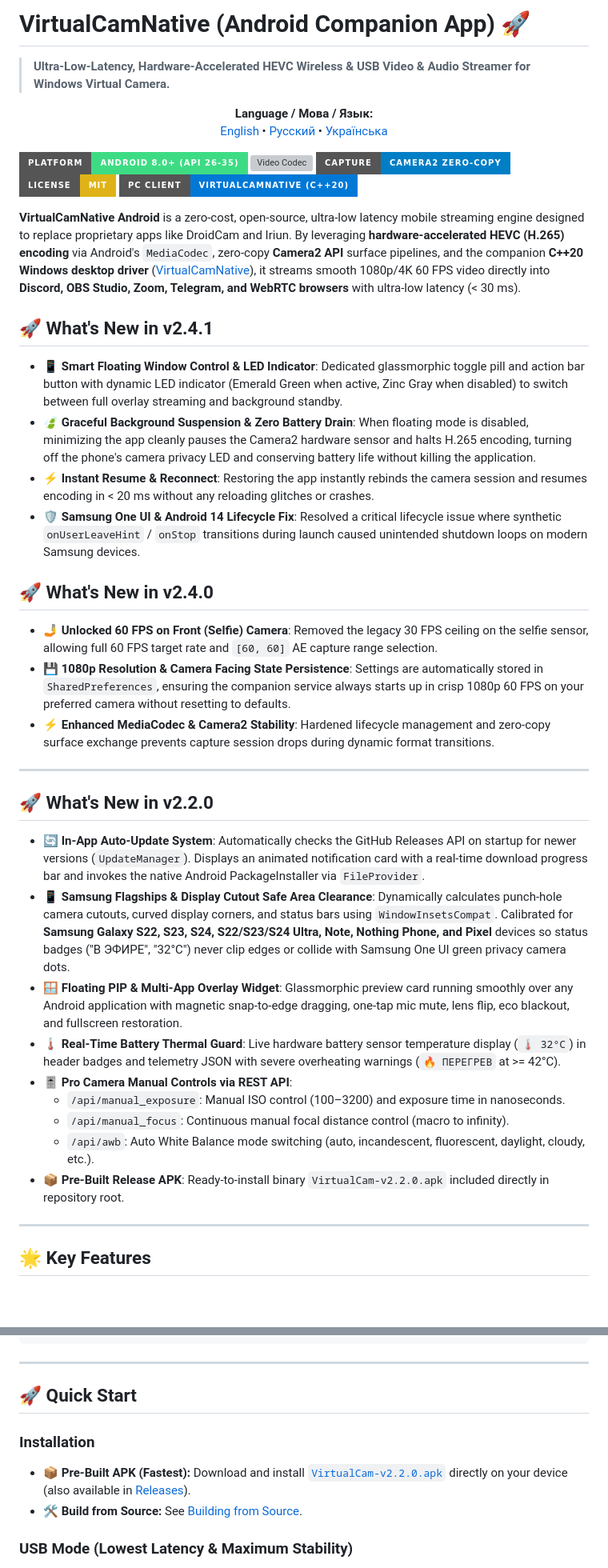
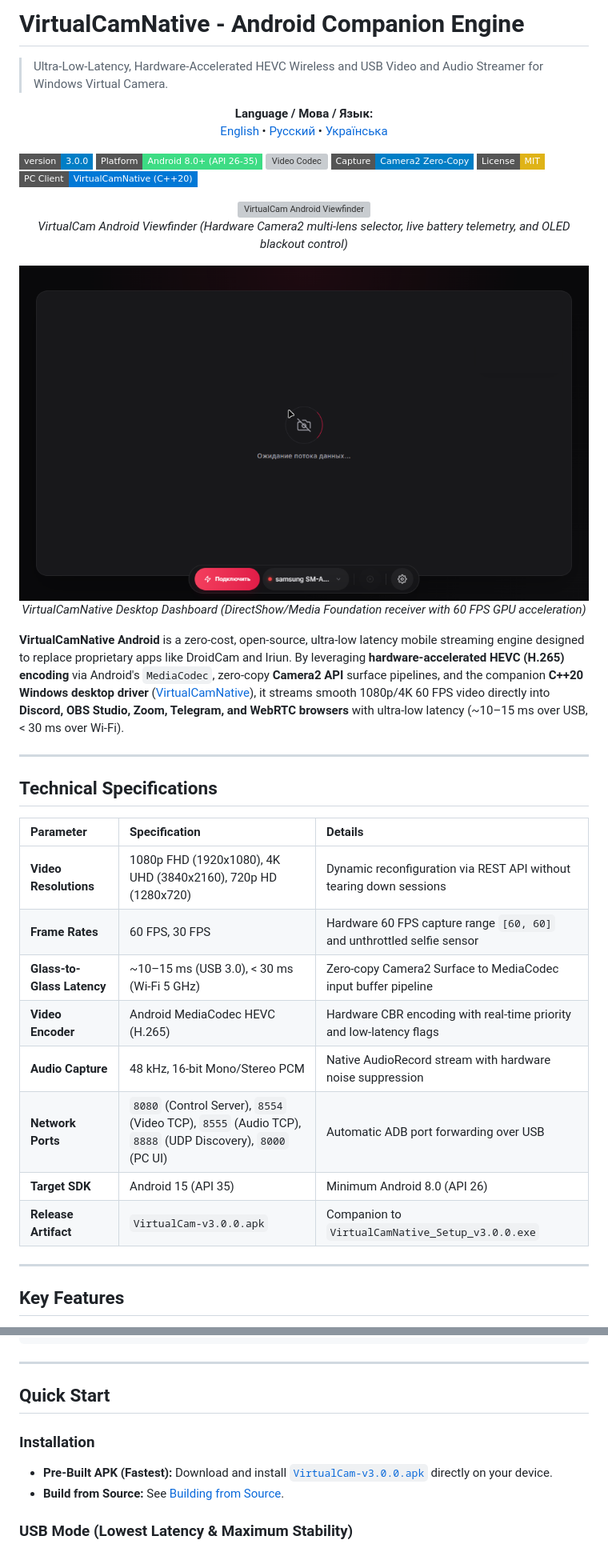
Before and after one commit to dimalinau-lab/Virtual-Camera-Android, a Markdown page: README.md, 2 parts joined by grey strips. Shown at 80% size. GitHub-like rendering; pictures changed too: docs/images/pc_interface.png (added); badges without logos; blank space fills up the shorter version; grey boxes are pictures that could not be loaded.

Commit message:
chore(release): v3.0.0 - camera lens synchronization, physical modules and hardware torch

```diff
--- a/README.md
+++ b/README.md
@@ -1,6 +1,6 @@
-# VirtualCamNative (Android Companion App) 🚀
+# VirtualCamNative - Android Companion Engine
 
-> **Ultra-Low-Latency, Hardware-Accelerated HEVC Wireless & USB Video & Audio Streamer for Windows Virtual Camera.**
+> Ultra-Low-Latency, Hardware-Accelerated HEVC Wireless and USB Video and Audio Streamer for Windows Virtual Camera.
 
 <p align="center">
   <b>Language / Мова / Язык:</b><br>
@@ -10,41 +10,42 @@
 </p>
 
-[![Android Platform](https://img.shields.io/badge/Platform-Android%208.0%2B%20(API%2026--35)-3DDC84.svg?style=for-the-badge&logo=android)](https://developer.android.com/)
-[![Video Codec](https://img.shields.io/badge/Encoder-MediaCodec%20HEVC%20%2F%20H.265-orange.svg?style=for-the-badge)](https://developer.android.com/reference/android/media/MediaCodec)
-[![Camera API](https://img.shields.io/badge/Capture-Camera2%20Zero--Copy-blue.svg?style=for-the-badge)](https://developer.android.com/reference/android/hardware/camera2/package-summary)
-[![License: MIT](https://img.shields.io/badge/License-MIT-yellow.svg?style=for-the-badge)](LICENSE)
-[![PC Client](https://img.shields.io/badge/PC%20Client-VirtualCamNative%20(C%2B%2B20)-0078D6.svg?style=for-the-badge&logo=windows)](https://github.com/dimalinau-lab/Virtual-Camera)
+[![Version](https://img.shields.io/badge/version-3.0.0-blue.svg?style=flat-square)](https://github.com/dimalinau-lab/Virtual-Camera/releases)
+[![Android Platform](https://img.shields.io/badge/Platform-Android%208.0%2B%20(API%2026--35)-3DDC84.svg?style=flat-square&logo=android)](https://developer.android.com/)
+[![Video Codec](https://img.shields.io/badge/Encoder-MediaCodec%20HEVC%20%2F%20H.265-orange.svg?style=flat-square)](https://developer.android.com/reference/android/media/MediaCodec)
+[![Camera API](https://img.shields.io/badge/Capture-Camera2%20Zero--Copy-blue.svg?style=flat-square)](https://developer.android.com/reference/android/hardware/camera2/package-summary)
+[![License: MIT](https://img.shields.io/badge/License-MIT-yellow.svg?style=flat-square)](LICENSE)
+[![PC Client](https://img.shields.io/badge/PC%20Client-VirtualCamNative%20(C%2B%2B20)-0078D6.svg?style=flat-square&logo=windows)](https://github.com/dimalinau-lab/Virtual-Camera)
 
-**VirtualCamNative Android** is a zero-cost, open-source, ultra-low latency mobile streaming engine designed to replace proprietary apps like DroidCam and Iriun. By leveraging **hardware-accelerated HEVC (H.265) encoding** via Android's `MediaCodec`, zero-copy **Camera2 API** surface pipelines, and the companion **C++20 Windows desktop driver** ([VirtualCamNative](https://github.com/dimalinau-lab/Virtual-Camera)), it streams smooth 1080p/4K 60 FPS video directly into **Discord, OBS Studio, Zoom, Telegram, and WebRTC browsers** with ultra-low latency (< 30 ms).
+<p align="center">
+  <img src="docs/images/phone_screen.png" alt="VirtualCam Android Viewfinder" width="340">
+  <br>
+  <em>VirtualCam Android Viewfinder (Hardware Camera2 multi-lens selector, live battery telemetry, and OLED blackout control)</em>
+</p>
 
-## 🚀 What's New in v2.4.1
+<p align="center">
+  <img src="docs/images/pc_interface.png" alt="VirtualCamNative Desktop Interface" width="820">
+  <br>
+  <em>VirtualCamNative Desktop Dashboard (DirectShow/Media Foundation receiver with 60 FPS GPU acceleration)</em>
+</p>
 
-- 📱 **Smart Floating Window Control & LED Indicator**: Dedicated glassmorphic toggle pill and action bar button with dynamic LED indicator (Emerald Green when active, Zinc Gray when disabled) to switch between full overlay streaming and background standby.
-- 🍃 **Graceful Background Suspension & Zero Battery Drain**: When floating mode is disabled, minimizing the app cleanly pauses the Camera2 hardware sensor and halts H.265 encoding, turning off the phone's camera privacy LED and conserving battery life without killing the application.
-- ⚡ **Instant Resume & Reconnect**: Restoring the app instantly rebinds the camera session and resumes encoding in < 20 ms without any reloading glitches or crashes.
-- 🛡️ **Samsung One UI & Android 14 Lifecycle Fix**: Resolved a critical lifecycle issue where synthetic `onUserLeaveHint` / `onStop` transitions during launch caused unintended shutdown loops on modern Samsung devices.
-
-## 🚀 What's New in v2.4.0
-
-- 🤳 **Unlocked 60 FPS on Front (Selfie) Camera**: Removed the legacy 30 FPS ceiling on the selfie sensor, allowing full 60 FPS target rate and `[60, 60]` AE capture range selection.
-- 💾 **1080p Resolution & Camera Facing State Persistence**: Settings are automatically stored in `SharedPreferences`, ensuring the companion service always starts up in crisp 1080p 60 FPS on your preferred camera without resetting to defaults.
-- ⚡ **Enhanced MediaCodec & Camera2 Stability**: Hardened lifecycle management and zero-copy surface exchange prevents capture session drops during dynamic format transitions.
+**VirtualCamNative Android** is a zero-cost, open-source, ultra-low latency mobile streaming engine designed to replace proprietary apps like DroidCam and Iriun. By leveraging **hardware-accelerated HEVC (H.265) encoding** via Android's `MediaCodec`, zero-copy **Camera2 API** surface pipelines, and the companion **C++20 Windows desktop driver** ([VirtualCamNative](https://github.com/dimalinau-lab/Virtual-Camera)), it streams smooth 1080p/4K 60 FPS video directly into **Discord, OBS Studio, Zoom, Telegram, and WebRTC browsers** with ultra-low latency (~10–15 ms over USB, < 30 ms over Wi-Fi).
 
 ---
 
-## 🚀 What's New in v2.2.0
+## Technical Specifications
 
-- 🔄 **In-App Auto-Update System**: Automatically checks the GitHub Releases API on startup for newer versions (`UpdateManager`). Displays an animated notification card with a real-time download progress bar and invokes the native Android PackageInstaller via `FileProvider`.
-- 📱 **Samsung Flagships & Display Cutout Safe Area Clearance**: Dynamically calculates punch-hole camera cutouts, curved display corners, and status bars using `WindowInsetsCompat`. Calibrated for **Samsung Galaxy S22, S23, S24, S22/S23/S24 Ultra, Note, Nothing Phone, and Pixel** devices so status badges ("В ЭФИРЕ", "32°C") never clip edges or collide with Samsung One UI green privacy camera dots.
-- 🪟 **Floating PIP & Multi-App Overlay Widget**: Glassmorphic preview card running smoothly over any Android application with magnetic snap-to-edge dragging, one-tap mic mute, lens flip, eco blackout, and fullscreen restoration.
-- 🌡️ **Real-Time Battery Thermal Guard**: Live hardware battery sensor temperature display (`🌡️ 32°C`) in header badges and telemetry JSON with severe overheating warnings (`🔥 ПЕРЕГРЕВ` at >= 42°C).
-- 🎚️ **Pro Camera Manual Controls via REST API**:
-  - `/api/manual_exposure`: Manual ISO control (100–3200) and exposure time in nanoseconds.
-  - `/api/manual_focus`: Continuous manual focal distance control (macro to infinity).
-  - `/api/awb`: Auto White Balance mode switching (auto, incandescent, fluorescent, daylight, cloudy, etc.).
-- 📦 **Pre-Built Release APK**: Ready-to-install binary `VirtualCam-v2.2.0.apk` included directly in repository root.
+| Parameter | Specification | Details |
+| :--- | :--- | :--- |
+| **Video Resolutions** | 1080p FHD (1920x1080), 4K UHD (3840x2160), 720p HD (1280x720) | Dynamic reconfiguration via REST API without tearing down sessions |
+| **Frame Rates** | 60 FPS, 30 FPS | Hardware 60 FPS capture range `[60, 60]` and unthrottled selfie sensor |
+| **Glass-to-Glass Latency** | ~10–15 ms (USB 3.0), < 30 ms (Wi-Fi 5 GHz) | Zero-copy Camera2 Surface to MediaCodec input buffer pipeline |
+| **Video Encoder** | Android MediaCodec HEVC (H.265) | Hardware CBR encoding with real-time priority and low-latency flags |
+| **Audio Capture** | 48 kHz, 16-bit Mono/Stereo PCM | Native AudioRecord stream with hardware noise suppression |
+| **Network Ports** | `8080` (Control Server), `8554` (Video TCP), `8555` (Audio TCP), `8888` (UDP Discovery), `8000` (PC UI) | Automatic ADB port forwarding over USB |
+| **Target SDK** | Android 15 (API 35) | Minimum Android 8.0 (API 26) |
+| **Release Artifact** | `VirtualCam-v3.0.0.apk` | Companion to `VirtualCamNative_Setup_v3.0.0.exe` |
 
 ---
 
-## 🌟 Key Features
+## Key Features
 
@@ -151,11 +138,11 @@
 
 ---
 
-## 🚀 Quick Start
+## Quick Start
 
 ### Installation
-- 📦 **Pre-Built APK (Fastest):** Download and install [`VirtualCam-v2.2.0.apk`](VirtualCam-v2.2.0.apk) directly on your device (also available in [Releases](https://github.com/dimalinau-lab/Virtual-Camera-Android/releases)).
-- 🛠️ **Build from Source:** See [Building from Source](#️-building-from-source).
+- **Pre-Built APK (Fastest):** Download and install [`VirtualCam-v3.0.0.apk`](https://github.com/dimalinau-lab/Virtual-Camera/releases) directly on your device.
+- **Build from Source:** See [Building from Source](#building-from-source).
 
 ### USB Mode (Lowest Latency & Maximum Stability)
 1. Enable **USB Debugging** on your phone (*Settings -> Developer Options -> USB Debugging*).
```
Also changed, not shown: other parts of README.md (+151 -182 lines), RELEASE_NOTES_v2.4.6.md (deleted, +0 -16 lines), RELEASE_NOTES_v2.4.7.md (deleted, +0 -16 lines), RELEASE_NOTES_v3.0.0.md (added, +19 -0 lines), 12 other files.
